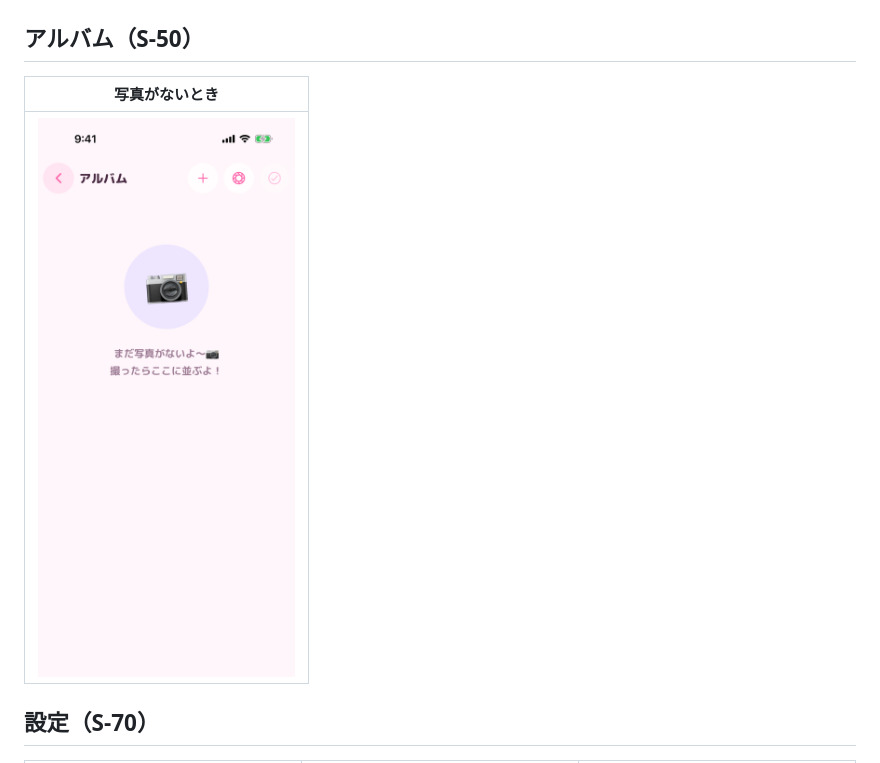
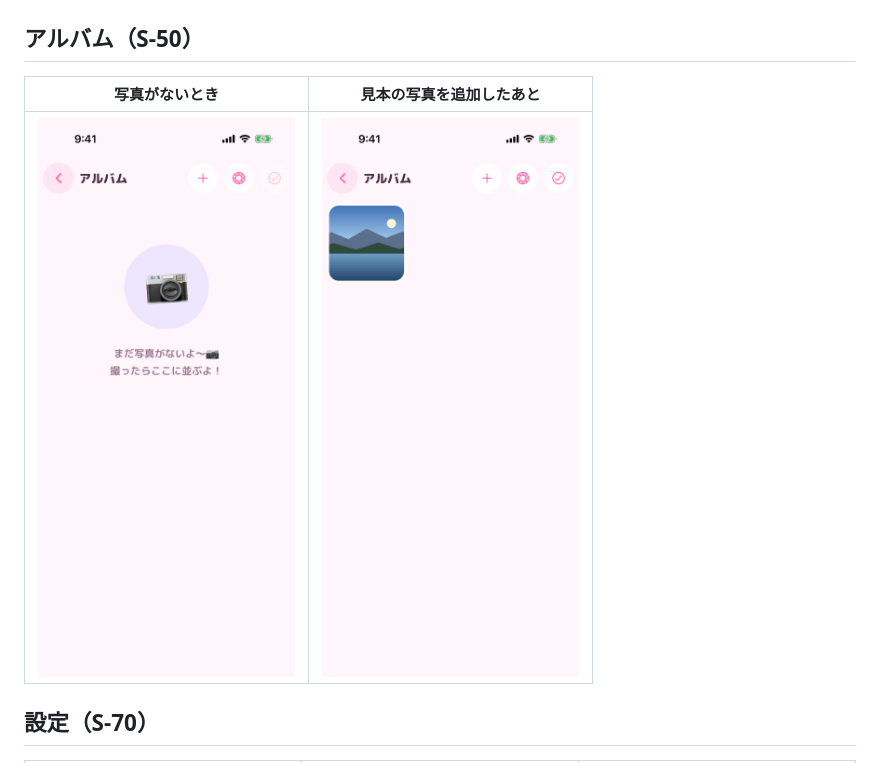
Before and after one commit to dorachan121/fanT, a Markdown page: docs/screenshots/README.md, the part around one of its changes. Drawn GitHub-style; pictures changed too: docs/screenshots/ios/10-album.png (added).

```diff
--- a/docs/screenshots/README.md
+++ b/docs/screenshots/README.md
@@ -27,9 +27,9 @@
 
 ## アルバム（S-50）
 
-| 写真がないとき                          |
-| --------------------------------------- |
-| ![空のアルバム](ios/10-album-empty.png) |
+| 写真がないとき | 見本の写真を追加したあと |
+| --- | --- |
+| ![空のアルバム](ios/10-album-empty.png) | ![見本の写真が1枚あるアルバム](ios/10-album.png) |
 
 ## 設定（S-70）
 
```
Also changed, not shown: other parts of docs/screenshots/README.md (+7 -3 lines), docs/screenshots/ios/14-licenses.png (added), 2 other files.
